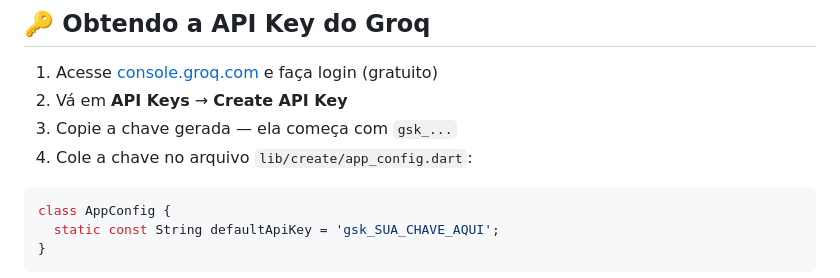
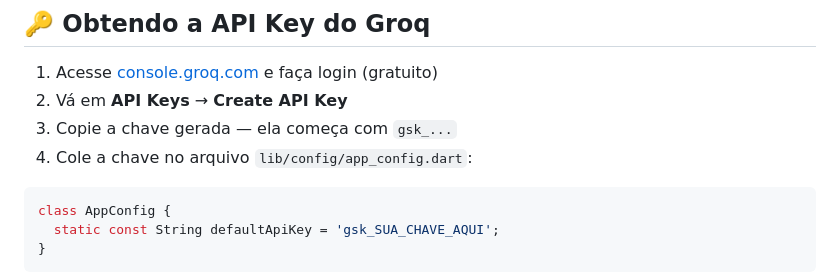
Before and after one commit to RafaelBlaske/atividade-dia-01-06-2026, a Markdown page: README.md, the part around the change. Rendered like a GitHub page.

Commit message:
Update API key file path in README

````diff
--- a/README.md
+++ b/README.md
@@ -29,7 +29,7 @@ Aplicativo de chat com inteligência artificial desenvolvido em **Flutter**, int
 1. Acesse [console.groq.com](https://console.groq.com) e faça login (gratuito)
 2. Vá em **API Keys** → **Create API Key**
 3. Copie a chave gerada — ela começa com `gsk_...`
-4. Cole a chave no arquivo `lib/create/app_config.dart`:
+4. Cole a chave no arquivo `lib/config/app_config.dart`:
 
 ```dart
 class AppConfig {
````
